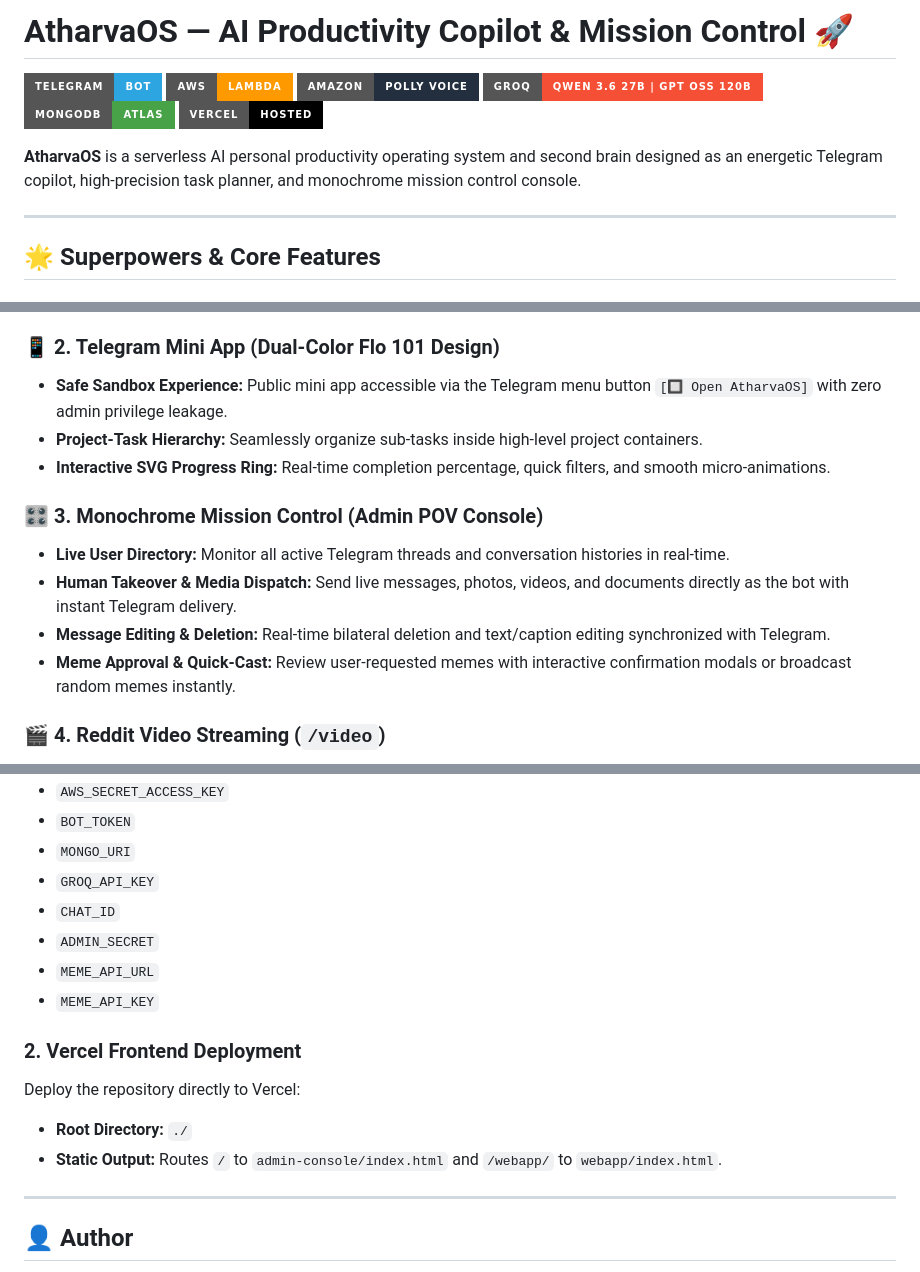
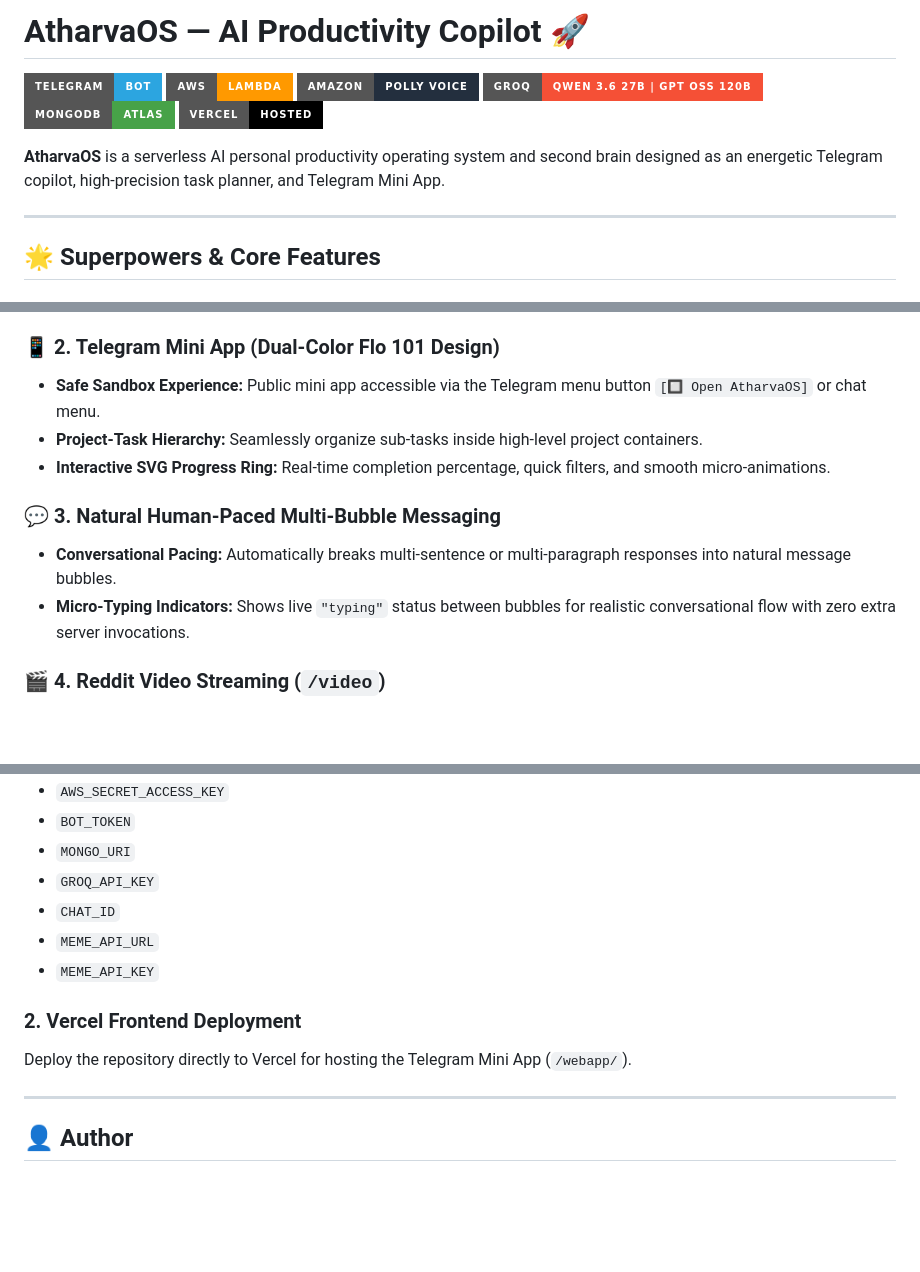
Before and after one commit to atharvabaodhankar/Atharva-Productivity-BOT, a Markdown page: README.md, 3 parts joined by grey strips. GitHub-like rendering; badges without logos; blank space fills up the shorter version.

Commit message:
docs: remove admin console references from README

```diff
--- a/README.md
+++ b/README.md
@@ -1,4 +1,4 @@
-# AtharvaOS — AI Productivity Copilot & Mission Control 🚀
+# AtharvaOS — AI Productivity Copilot 🚀
 
 [![Telegram Bot](https://img.shields.io/badge/Telegram-Bot-2CA5E0?style=for-the-badge&logo=telegram&logoColor=white)](https://t.me/Atharva_Produtivity_Bot)
 [![AWS Lambda](https://img.shields.io/badge/AWS-Lambda-FF9900?style=for-the-badge&logo=awslambda&logoColor=white)](https://aws.amazon.com/lambda/)
@@ -7,7 +7,7 @@
 [![MongoDB Atlas](https://img.shields.io/badge/MongoDB-Atlas-47A248?style=for-the-badge&logo=mongodb&logoColor=white)](https://www.mongodb.com/atlas)
 [![Vercel](https://img.shields.io/badge/Vercel-Hosted-000000?style=for-the-badge&logo=vercel&logoColor=white)](https://vercel.com/)
 
-**AtharvaOS** is a serverless AI personal productivity operating system and second brain designed as an energetic Telegram copilot, high-precision task planner, and monochrome mission control console.
+**AtharvaOS** is a serverless AI personal productivity operating system and second brain designed as an energetic Telegram copilot, high-precision task planner, and Telegram Mini App.
 
 ---
 
@@ -20,15 +20,13 @@
 * **Daily Quota Protection:** Unlimited for the Creator/Owner; 5 free voice notes per day for guest users.
 
 ### 📱 2. Telegram Mini App (Dual-Color Flo 101 Design)
-* **Safe Sandbox Experience:** Public mini app accessible via the Telegram menu button `[🔲 Open AtharvaOS]` with zero admin privilege leakage.
+* **Safe Sandbox Experience:** Public mini app accessible via the Telegram menu button `[🔲 Open AtharvaOS]` or chat menu.
 * **Project-Task Hierarchy:** Seamlessly organize sub-tasks inside high-level project containers.
 * **Interactive SVG Progress Ring:** Real-time completion percentage, quick filters, and smooth micro-animations.
 
-### 🎛️ 3. Monochrome Mission Control (Admin POV Console)
-* **Live User Directory:** Monitor all active Telegram threads and conversation histories in real-time.
-* **Human Takeover & Media Dispatch:** Send live messages, photos, videos, and documents directly as the bot with instant Telegram delivery.
-* **Message Editing & Deletion:** Real-time bilateral deletion and text/caption editing synchronized with Telegram.
-* **Meme Approval & Quick-Cast:** Review user-requested memes with interactive confirmation modals or broadcast random memes instantly.
+### 💬 3. Natural Human-Paced Multi-Bubble Messaging
+* **Conversational Pacing:** Automatically breaks multi-sentence or multi-paragraph responses into natural message bubbles.
+* **Micro-Typing Indicators:** Shows live `"typing"` status between bubbles for realistic conversational flow with zero extra server invocations.
 
 ### 🎬 4. Reddit Video Streaming (`/video`)
 * **Binary Buffer Streaming:** Streams raw Reddit `.mp4` video buffers directly into Telegram with `{ supports_streaming: true }`, ensuring audio playback, scrubbing, and native media controls.
@@ -151,14 +139,11 @@ Required **GitHub Actions Secrets**:
 * `MONGO_URI`
 * `GROQ_API_KEY`
 * `CHAT_ID`
-* `ADMIN_SECRET`
 * `MEME_API_URL`
 * `MEME_API_KEY`
 
 ### 2. Vercel Frontend Deployment
-Deploy the repository directly to Vercel:
-* **Root Directory:** `./`
-* **Static Output:** Routes `/` to `admin-console/index.html` and `/webapp/` to `webapp/index.html`.
+Deploy the repository directly to Vercel for hosting the Telegram Mini App (`/webapp/`).
 
 ---
 
```
Also changed, not shown: other parts of README.md (+2 -12 lines).
